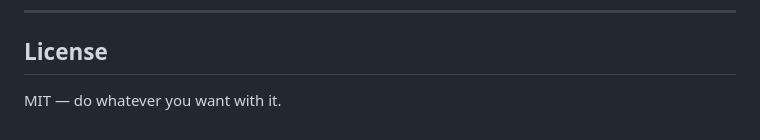
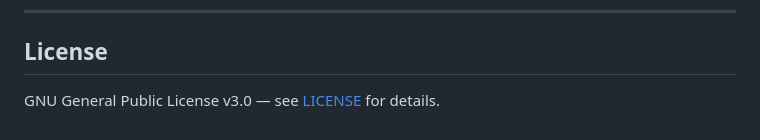
Before and after one commit to OTPilot/OTPilot, a Markdown page: README.md, the part around the change. GitHub-like rendering.

```diff
--- a/README.md
+++ b/README.md
@@ -115,4 +115,4 @@ otp_pilot/
 
 ## License
 
-MIT — do whatever you want with it.
+GNU General Public License v3.0 — see [LICENSE](LICENSE) for details.
```
